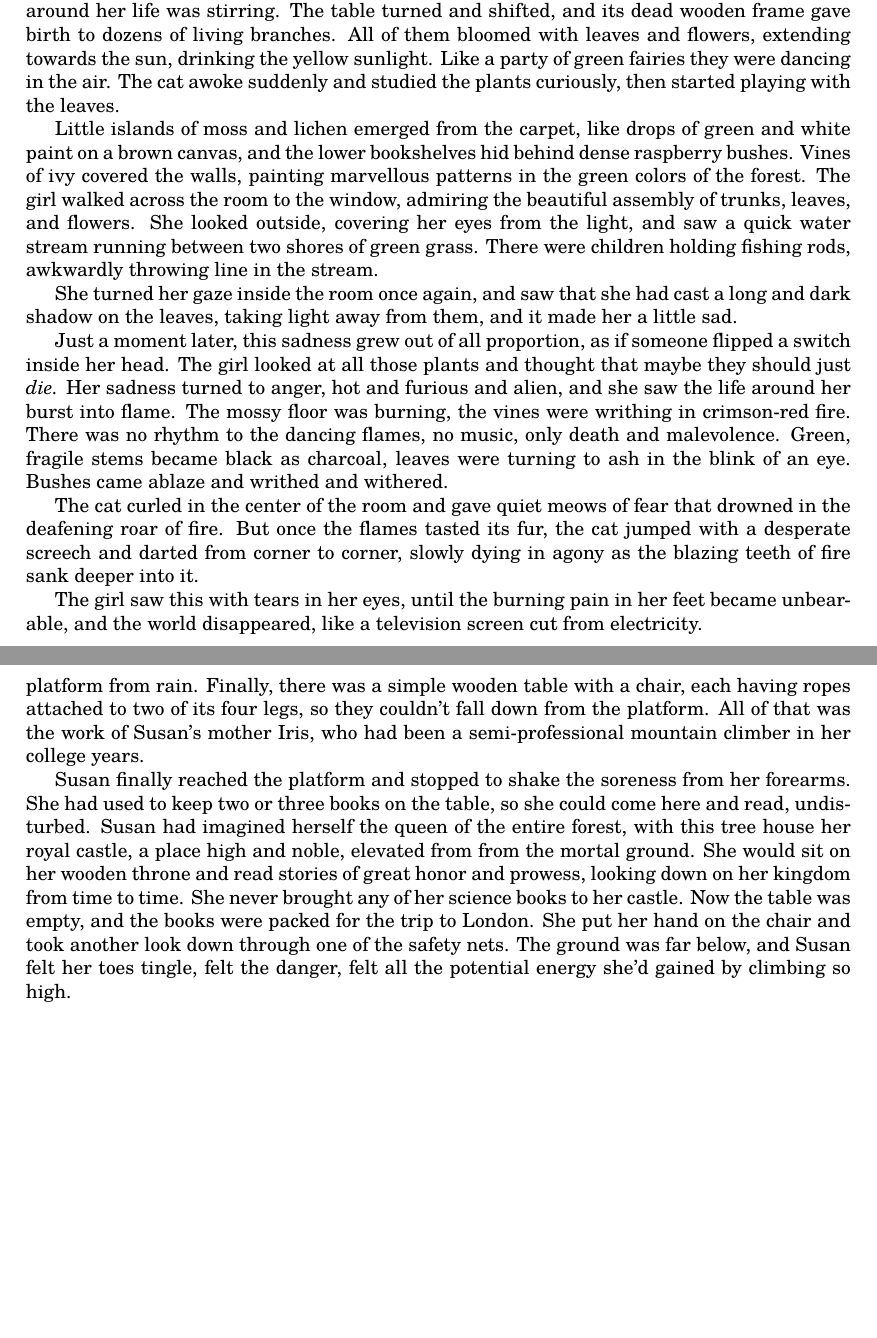
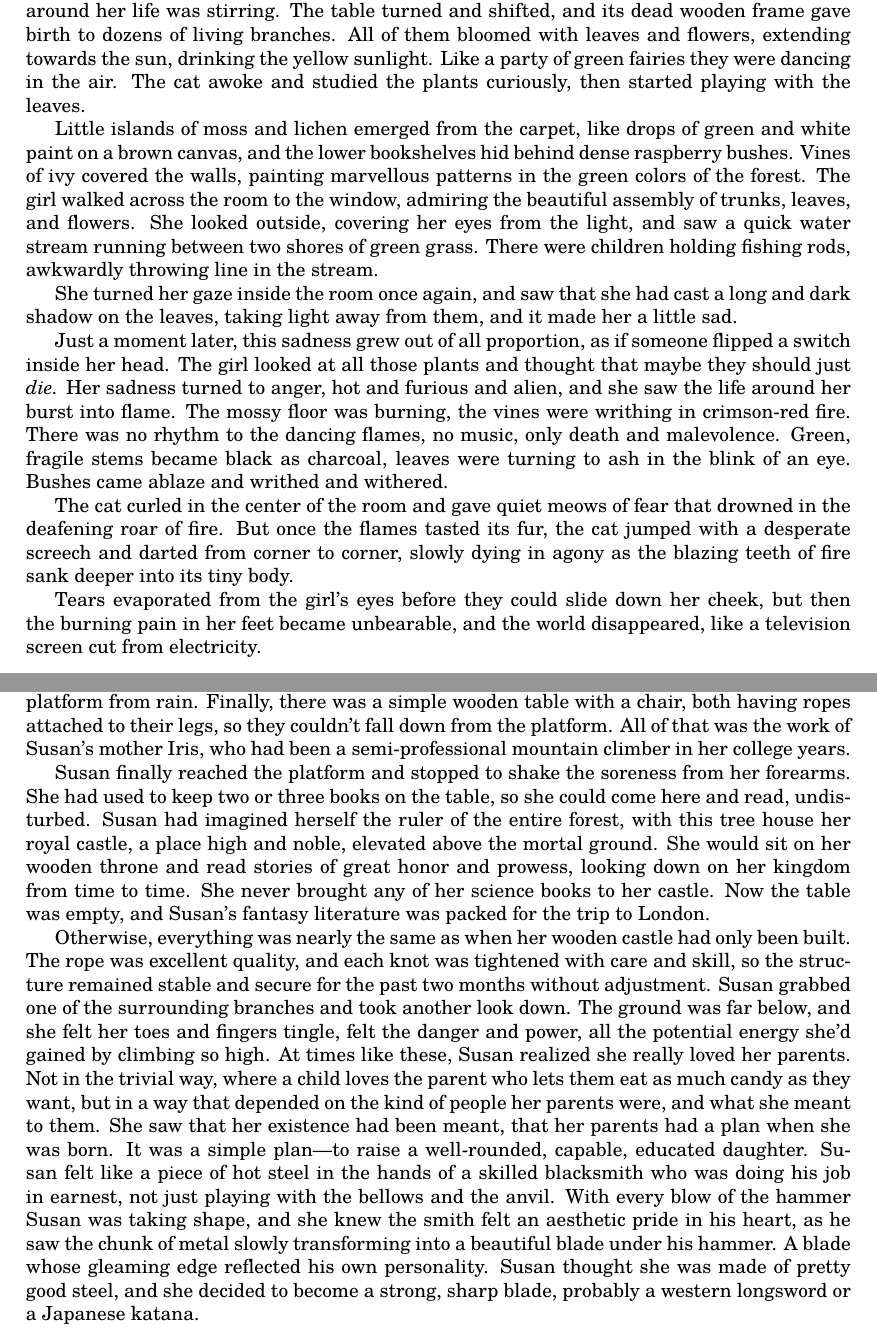
Before and after one commit to thornoar/writing, a LaTeX book (dreamscape/main.tex): two parts of pages 6 and 8 of 8, joined at a grey line, cut so that both start at the same text, the shorter picture padded with empty space. Compiled offline with pdfLaTeX.

Commit message:
18 Nov 2026 (Wed): 23:05

```diff
--- a/dreamcatcher/main.tex
+++ b/dreamscape/main.tex
@@ -209,7 +209,7 @@ All around her life was stirring.
 The table turned and shifted, and its dead wooden frame gave birth to dozens of living branches.
 All of them bloomed with leaves and flowers, extending towards the sun, drinking the yellow sunlight.
 Like a party of green fairies they were dancing in the air.
-The cat awoke suddenly and studied the plants curiously, then started playing with the leaves.
+The cat awoke and studied the plants curiously, then started playing with the leaves.
 
 Little islands of moss and lichen emerged from the carpet, like drops of green and white paint on a brown canvas, and the lower bookshelves hid behind dense raspberry bushes.
 Vines of ivy covered the walls, painting marvellous patterns in the green colors of the forest. The girl walked across the room to the window, admiring the beautiful assembly of trunks, leaves, and flowers.
@@ -226,9 +226,9 @@ Green, fragile stems became black as charcoal, leaves were turning to ash in the
 Bushes came ablaze and writhed and withered.
 
 The cat curled in the center of the room and gave quiet meows of fear that drowned in the deafening roar of fire.
-But once the flames tasted its fur, the cat jumped with a desperate screech and darted from corner to corner, slowly dying in agony as the blazing teeth of fire sank deeper into it.
+But once the flames tasted its fur, the cat jumped with a desperate screech and darted from corner to corner, slowly dying in agony as the blazing teeth of fire sank deeper into its tiny body.
 
-The girl saw this with tears in her eyes, until the burning pain in her feet became unbearable, and the world disappeared, like a television screen cut from electricity.
+Tears evaporated from the girl's eyes before they could slide down her cheek, but then the burning pain in her feet became unbearable, and the world disappeared, like a television screen cut from electricity.
 
 \sep
 
@@ -283,17 +283,27 @@ It was firmly secured by thick nylon rope and surrounded on every side by paraco
 Each net was carefully set between a pair of thick living branches, using at least eight attachment points, and thick rope was passed through it for added security.
 Every knot had a fallback in case it failed, and no piece of rope was hanging loose.
 Above the platform, a sheet of tarpaulin canvas was placed in an upside-down V-shape, like a tent, to protect the platform from rain.
-Finally, there was a simple wooden table with a chair, each having ropes attached to two of its four legs, so they couldn't fall down from the platform.
+Finally, there was a simple wooden table with a chair, both having ropes attached to their legs, so they couldn't fall down from the platform.
 All of that was the work of Susan's mother Iris, who had been a semi-professional mountain climber in her college years.
 
 Susan finally reached the platform and stopped to shake the soreness from her forearms.
 She had used to keep two or three books on the table, so she could come here and read, undisturbed.
-Susan had imagined herself the queen of the entire forest, with this tree house her royal castle, a place high and noble, elevated from from the mortal ground.
+Susan had imagined herself the ruler of the entire forest, with this tree house her royal castle, a place high and noble, elevated above the mortal ground.
 She would sit on her wooden throne and read stories of great honor and prowess, looking down on her kingdom from time to time.
 She never brought any of her science books to her castle.
-Now the table was empty, and the books were packed for the trip to London.
-She put her hand on the chair and took another look down through one of the safety nets.
-The ground was far below, and Susan felt her toes tingle, felt the danger, felt all the potential energy she'd gained by climbing so high.
+Now the table was empty, and Susan's fantasy literature was packed for the trip to London.
 
+Otherwise, everything was nearly the same as when her wooden castle had only been built.
+The rope was excellent quality, and each knot was tightened with care and skill, so the structure remained stable and secure for the past two months without adjustment.
+Susan grabbed one of the surrounding branches and took another look down.
+The ground was far below, and she felt her toes and fingers tingle, felt the danger and power, all the potential energy she'd gained by climbing so high.
+At times like these, Susan realized she really loved her parents.
+Not in the trivial way, where a child loves the parent who lets them eat as much candy as they want, but in a way that depended on the kind of people her parents were, and what she meant to them.
+She saw that her existence had been meant, that her parents had a plan when she was born.
+It was a simple plan---to raise a well-rounded, capable, educated daughter.
+Susan felt like a piece of hot steel in the hands of a skilled blacksmith who was doing his job in earnest, not just playing with the bellows and the anvil.
+With every blow of the hammer Susan was taking shape, and she knew the smith felt an aesthetic pride in his heart, as he saw the chunk of metal slowly transforming into a beautiful blade under his hammer.
+A blade whose gleaming edge reflected his own personality.
+Susan thought she was made of pretty good steel, and she decided to become a strong, sharp blade, probably a western longsword or a Japanese katana.
 
 \end{document}
```
Also changed, not shown: dreamcatcher/main.pdf (deleted), dreamscape/main.pdf (added), dreamscape/trash.tex (renamed from dreamcatcher/trash.tex), dreamscape/main.tex (22 more changed lines), 10 other files.
